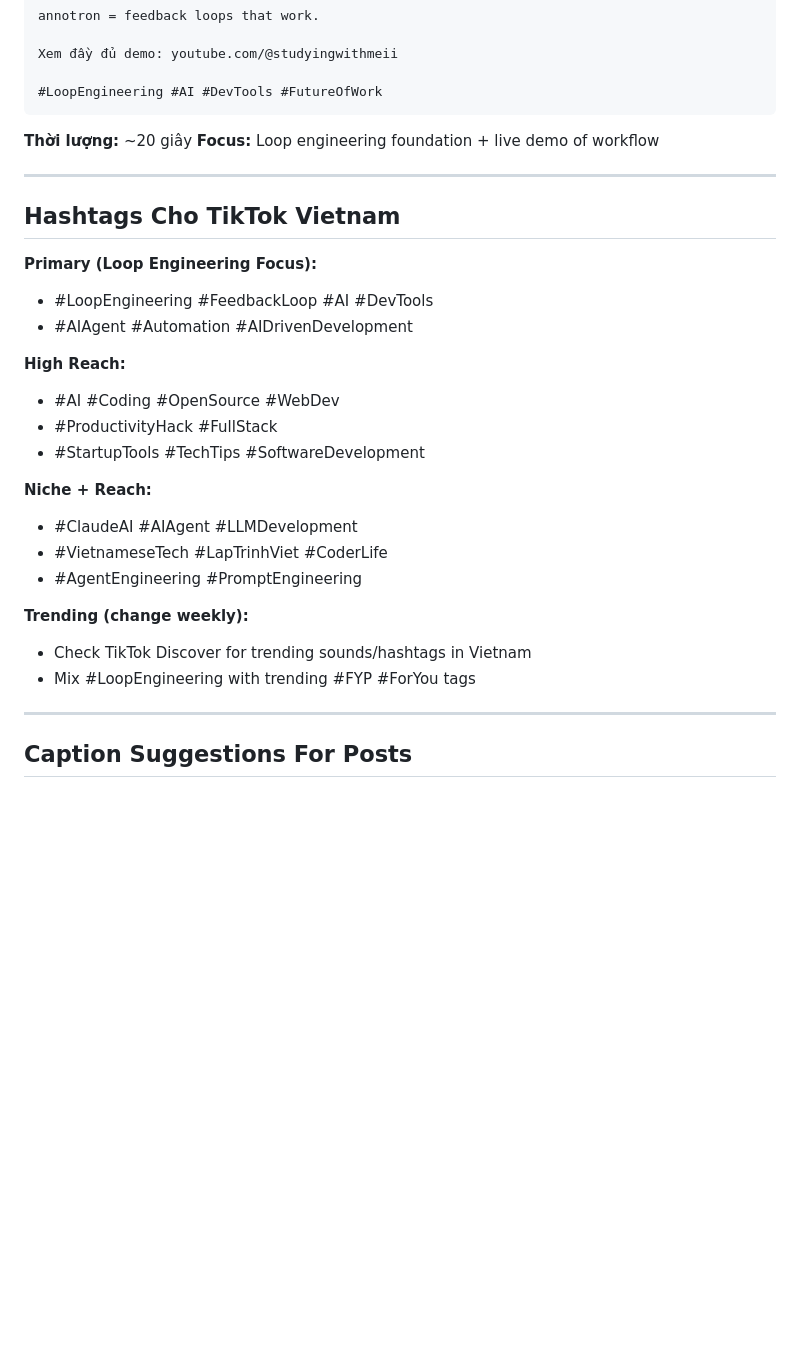
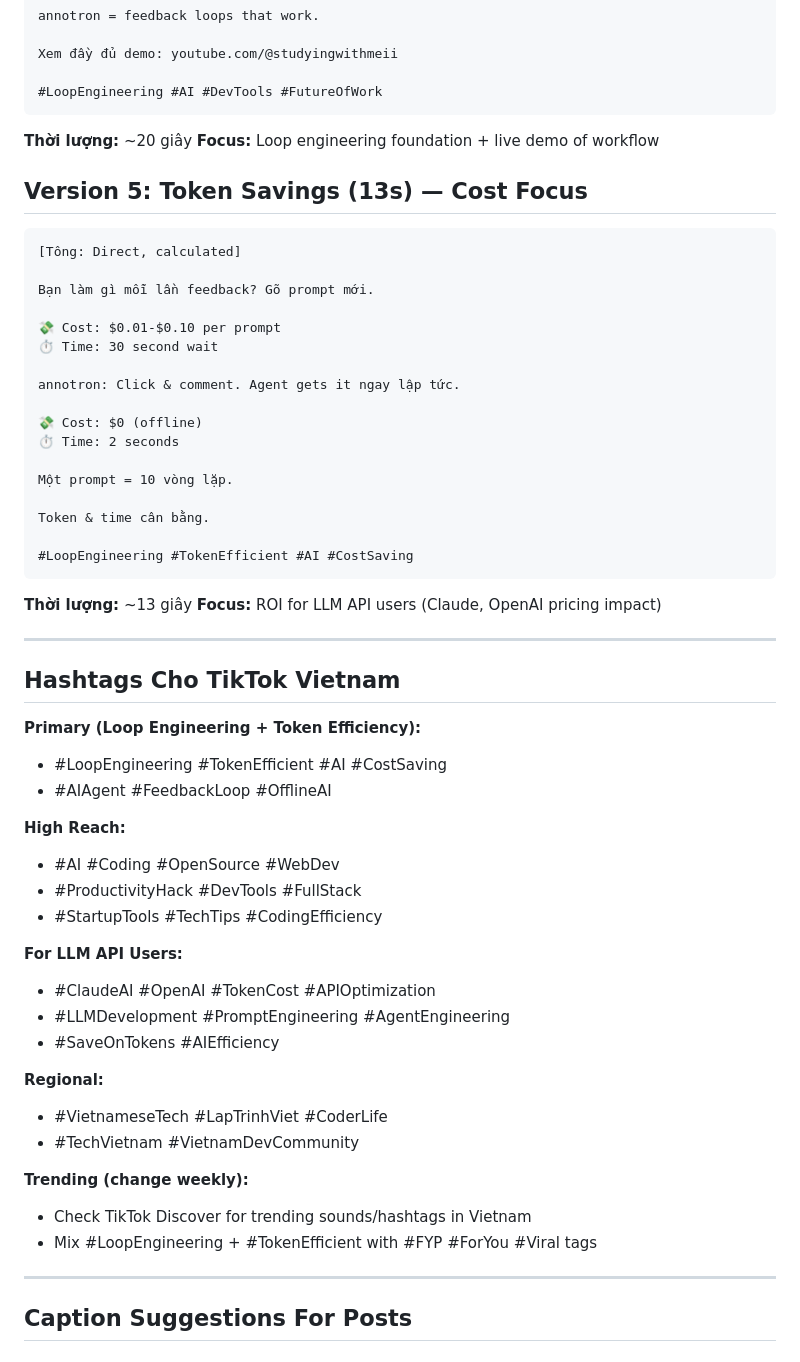
Before and after one commit to hueanmy/annotron, a Markdown page: docs/tiktok-script-vi.md, the part around one of its changes. GitHub-like rendering; blank space fills up the shorter version.

````diff
--- a/docs/tiktok-script-vi.md
+++ b/docs/tiktok-script-vi.md
@@ -102,27 +105,56 @@ Xem đầy đủ demo: youtube.com/@studyingwithmeii
 **Thời lượng:** ~20 giây
 **Focus:** Loop engineering foundation + live demo of workflow
 
+## Version 5: Token Savings (13s) — Cost Focus
+
+```
+[Tông: Direct, calculated]
+
+Bạn làm gì mỗi lần feedback? Gõ prompt mới.
+
+💸 Cost: $0.01-$0.10 per prompt
+⏱️ Time: 30 second wait
+
+annotron: Click & comment. Agent gets it ngay lập tức.
+
+💸 Cost: $0 (offline)
+⏱️ Time: 2 seconds
+
+Một prompt = 10 vòng lặp.
+
+Token & time cân bằng.
+
+#LoopEngineering #TokenEfficient #AI #CostSaving
+```
+
+**Thời lượng:** ~13 giây
+**Focus:** ROI for LLM API users (Claude, OpenAI pricing impact)
+
 ---
 
 ## Hashtags Cho TikTok Vietnam
 
-**Primary (Loop Engineering Focus):**
-- #LoopEngineering #FeedbackLoop #AI #DevTools
-- #AIAgent #Automation #AIDrivenDevelopment
+**Primary (Loop Engineering + Token Efficiency):**
+- #LoopEngineering #TokenEfficient #AI #CostSaving
+- #AIAgent #FeedbackLoop #OfflineAI
 
 **High Reach:**
 - #AI #Coding #OpenSource #WebDev
-- #ProductivityHack #FullStack
-- #StartupTools #TechTips #SoftwareDevelopment
+- #ProductivityHack #DevTools #FullStack
+- #StartupTools #TechTips #CodingEfficiency
 
-**Niche + Reach:**
-- #ClaudeAI #AIAgent #LLMDevelopment
+**For LLM API Users:**
+- #ClaudeAI #OpenAI #TokenCost #APIOptimization
+- #LLMDevelopment #PromptEngineering #AgentEngineering
+- #SaveOnTokens #AIEfficiency
+
+**Regional:**
 - #VietnameseTech #LapTrinhViet #CoderLife
-- #AgentEngineering #PromptEngineering
+- #TechVietnam #VietnamDevCommunity
 
 **Trending (change weekly):**
 - Check TikTok Discover for trending sounds/hashtags in Vietnam
-- Mix #LoopEngineering with trending #FYP #ForYou tags
+- Mix #LoopEngineering + #TokenEfficient with #FYP #ForYou #Viral tags
 
 ---
 
````
Also changed, not shown: other parts of docs/tiktok-script-vi.md (+24 -21 lines), docs/TOKEN-EFFICIENCY.md (added, +342 -0 lines), docs/social-media-captions.md (+26 -19 lines).
